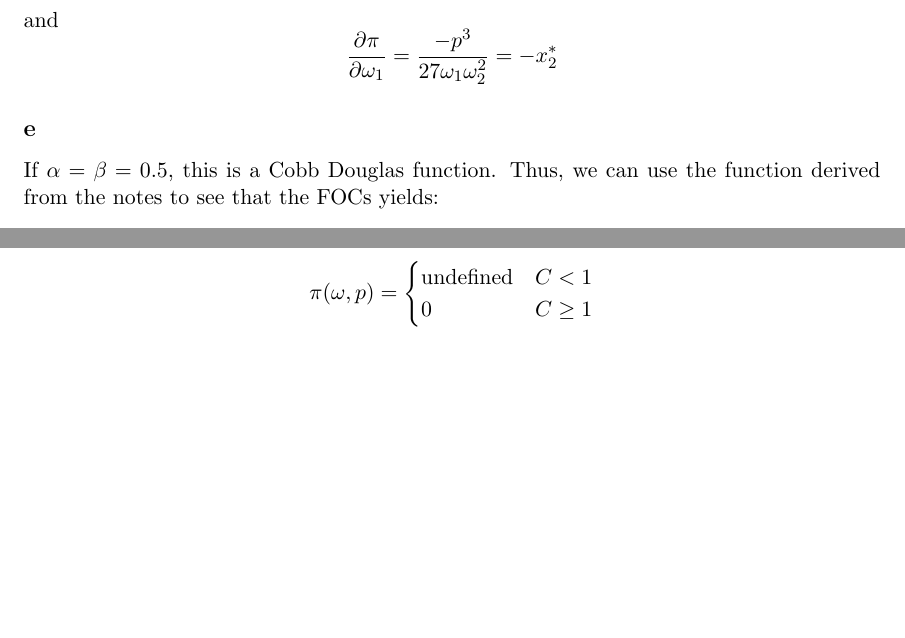
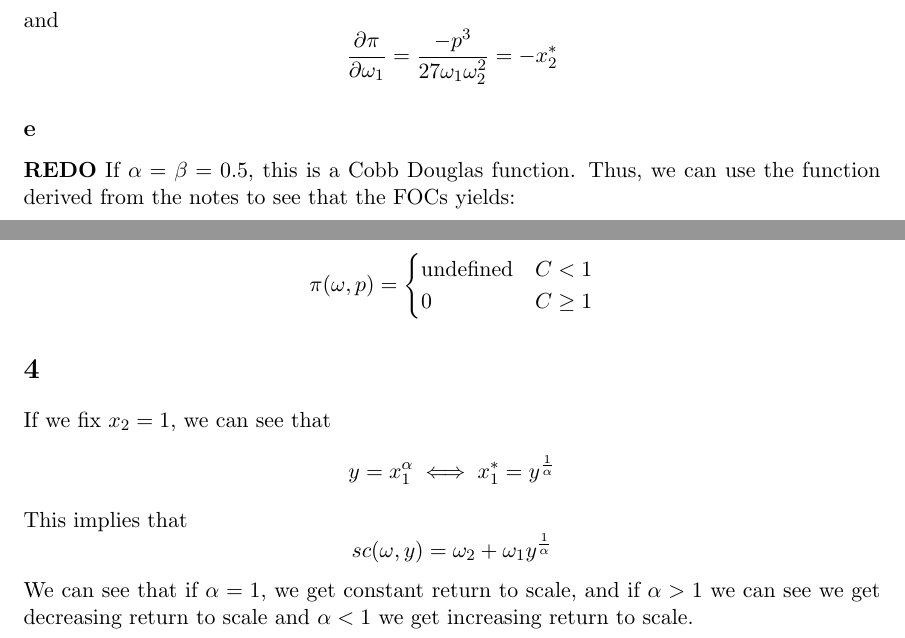
Before and after one commit to anthonykyoon/notes-latex, a LaTeX problem sheet (PSET3.tex): two parts of pages 3 and 6 of 6, joined at a grey line, cut so that both start at the same text, the shorter picture padded with empty space. Compiled offline with pdfLaTeX.

Commit message:
added notes

```diff
--- a/PSET3.tex
+++ b/PSET3.tex
@@ -94,6 +94,7 @@ and
     \frac{\partial \pi}{\partial \omega_1} = \frac{-p^3}{27 \omega_1\omega_2^2} = -x^*_2
 \]
 \subsection*{e}
+\textbf{REDO}
 If $\alpha = \beta = 0.5$, this is a Cobb Douglas function. Thus, we can use the function derived from the notes to see that the FOCs yields:
 \[
 p = \frac{\omega_1^\frac{1}{2}\omega_2^\frac{1}{2}}{0.25(0.25)} = 16
@@ -210,4 +211,14 @@ Thus, we can see our profit function is
     0 & C \geq 1
 \end{cases}
 \]
+\section{}
+If we fix $x_2 = 1$, we can see that
+\begin{align*}
+    y = x^\alpha_1 \iff x_1^* = y^\frac{1}{\alpha}
+\end{align*}
+This implies that
+\[
+sc(\omega, y) = \omega_2 + \omega_1 y^\frac{1}{\alpha}
+\]
+We can see that if $\alpha = 1$, we get constant return to scale, and if $\alpha > 1$ we can see we get decreasing return to scale and $\alpha < 1$ we get increasing return to scale.
 \end{document}
```
Also changed, not shown: PSET3.pdf.
